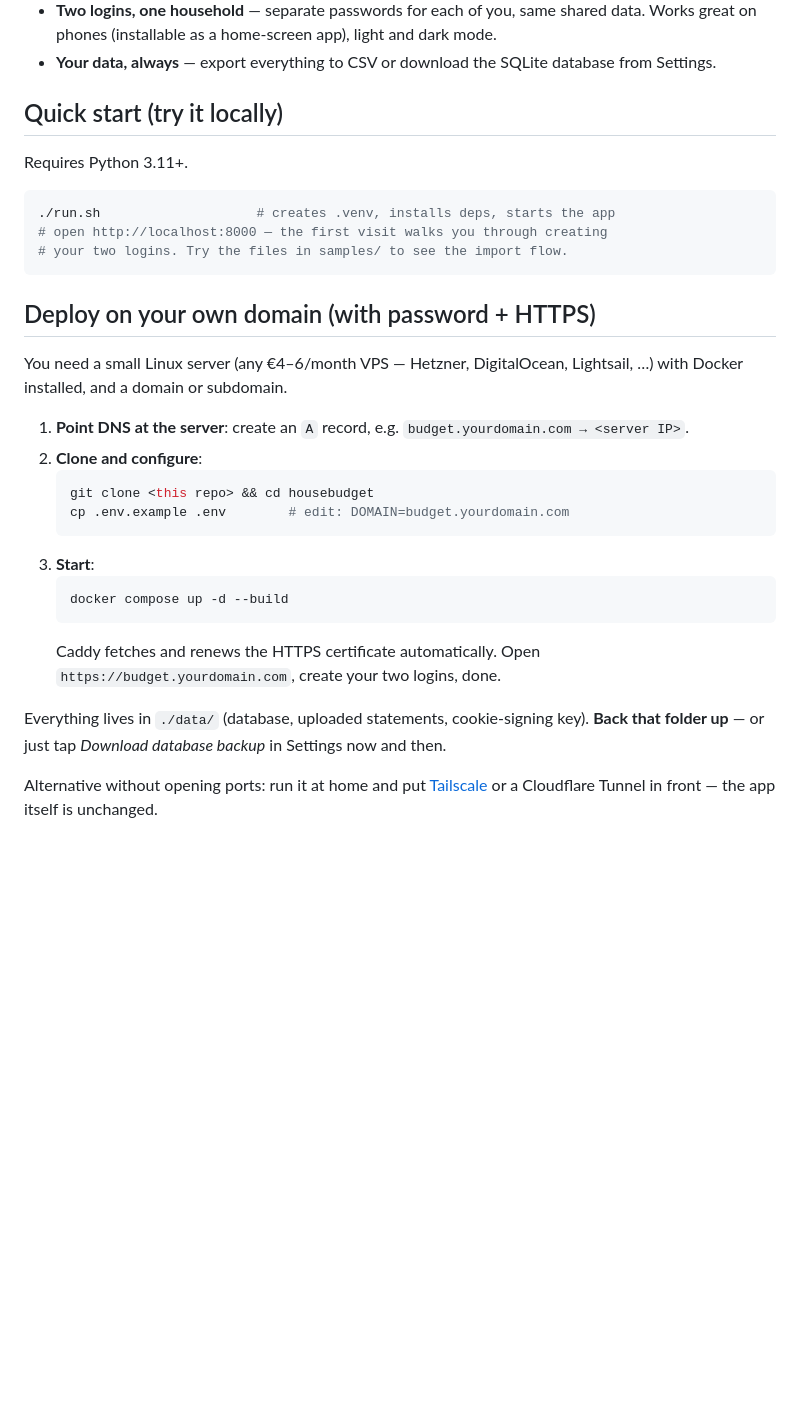
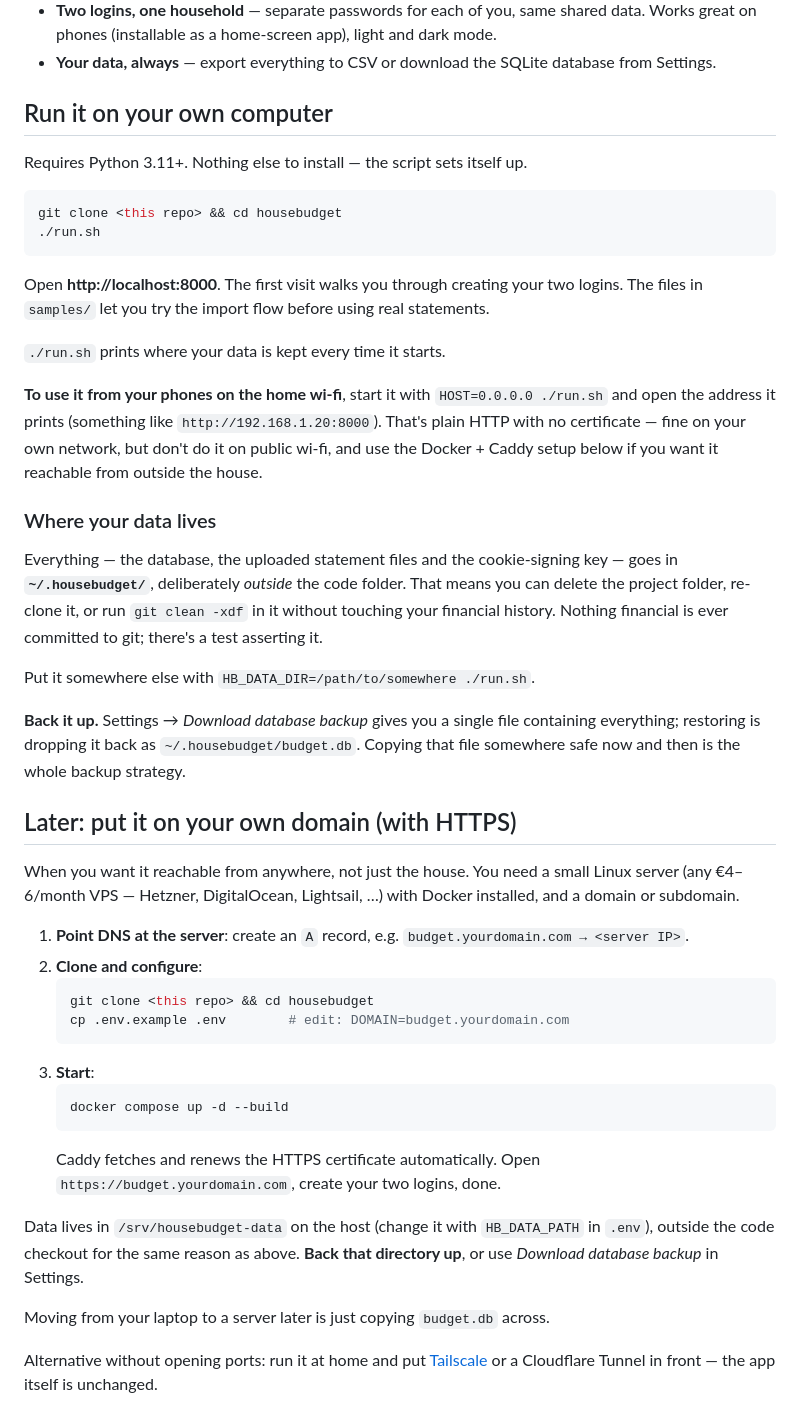
Before and after one commit to filipeangelosantos-creator/housebudget, a Markdown page: README.md, the part around the change. Rendered like a GitHub page; blank space fills up the shorter version.

Commit message:
Document running locally as the primary path
Lead with ./run.sh on your own machine, including reaching it from
phones on the home wi-fi and the plain-HTTP caveat that comes with that.
State plainly where data is kept, what survives deleting the code
folder, and that the single backup file is the whole strategy. The
domain deployment is now framed as a later step.

Co-Authored-By: Claude Opus 5 <noreply@anthropic.com>
Claude-Session: https://claude.ai/code/session_01ULfiyrtVBY2WMH7PjWekrS

````diff
--- a/README.md
+++ b/README.md
@@ -57,20 +57,47 @@ you own and can back up with one tap.
 - **Your data, always** — export everything to CSV or download the SQLite
   database from Settings.
 
-## Quick start (try it locally)
+## Run it on your own computer
 
-Requires Python 3.11+.
+Requires Python 3.11+. Nothing else to install — the script sets itself up.
 
 ```bash
-./run.sh                    # creates .venv, installs deps, starts the app
-# open http://localhost:8000 — the first visit walks you through creating
-# your two logins. Try the files in samples/ to see the import flow.
+git clone <this repo> && cd housebudget
+./run.sh
 ```
 
-## Deploy on your own domain (with password + HTTPS)
+Open **http://localhost:8000**. The first visit walks you through creating your
+two logins. The files in `samples/` let you try the import flow before using
+real statements.
 
-You need a small Linux server (any €4–6/month VPS — Hetzner, DigitalOcean,
-Lightsail, …) with Docker installed, and a domain or subdomain.
+`./run.sh` prints where your data is kept every time it starts.
+
+**To use it from your phones on the home wi-fi**, start it with
+`HOST=0.0.0.0 ./run.sh` and open the address it prints (something like
+`http://192.168.1.20:8000`). That's plain HTTP with no certificate — fine on
+your own network, but don't do it on public wi-fi, and use the Docker + Caddy
+setup below if you want it reachable from outside the house.
+
+### Where your data lives
+
+Everything — the database, the uploaded statement files and the cookie-signing
+key — goes in **`~/.housebudget/`**, deliberately *outside* the code folder.
+That means you can delete the project folder, re-clone it, or run
+`git clean -xdf` in it without touching your financial history. Nothing
+financial is ever committed to git; there's a test asserting it.
+
+Put it somewhere else with `HB_DATA_DIR=/path/to/somewhere ./run.sh`.
+
+**Back it up.** Settings → *Download database backup* gives you a single file
+containing everything; restoring is dropping it back as
+`~/.housebudget/budget.db`. Copying that file somewhere safe now and then is
+the whole backup strategy.
+
+## Later: put it on your own domain (with HTTPS)
+
+When you want it reachable from anywhere, not just the house. You need a small
+Linux server (any €4–6/month VPS — Hetzner, DigitalOcean, Lightsail, …) with
+Docker installed, and a domain or subdomain.
 
 1. **Point DNS at the server**: create an `A` record, e.g.
    `budget.yourdomain.com → <server IP>`.
@@ -86,9 +113,12 @@ Lightsail, …) with Docker installed, and a domain or subdomain.
    Caddy fetches and renews the HTTPS certificate automatically. Open
    `https://budget.yourdomain.com`, create your two logins, done.
 
-Everything lives in `./data/` (database, uploaded statements, cookie-signing
-key). **Back that folder up** — or just tap *Download database backup* in
-Settings now and then.
+Data lives in `/srv/housebudget-data` on the host (change it with
+`HB_DATA_PATH` in `.env`), outside the code checkout for the same reason as
+above. **Back that directory up**, or use *Download database backup* in
+Settings.
+
+Moving from your laptop to a server later is just copying `budget.db` across.
 
 Alternative without opening ports: run it at home and put
 [Tailscale](https://tailscale.com) or a Cloudflare Tunnel in front — the app
````
